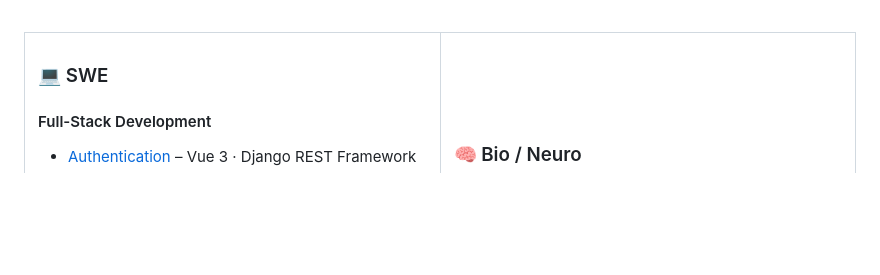
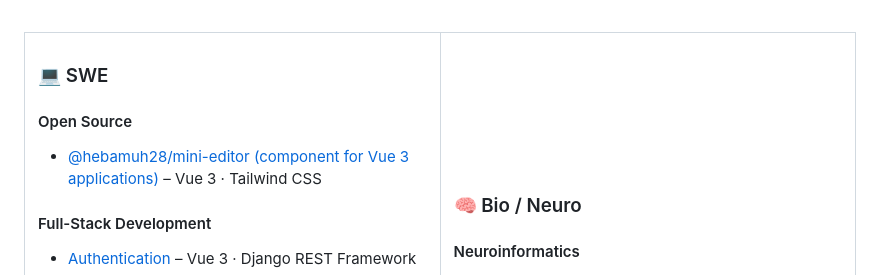
Before and after one commit to hebamuh68/hebamuh68, a Markdown page: README.md, the part around the change. Rendered like a GitHub page; blank space fills up the shorter version.

```diff
--- a/README.md
+++ b/README.md
@@ -18,6 +18,9 @@
 <td valign="top" width="50%">
 
 <h3>💻 SWE</h3>
+<h4>Open Source</h4>
+
+- <a href="https://github.com/hebamuh68/mini-editor">@hebamuh28/mini-editor (component for Vue 3 applications)</a> – Vue 3 · Tailwind CSS
 
 <h4>Full-Stack Development</h4>
 
```
